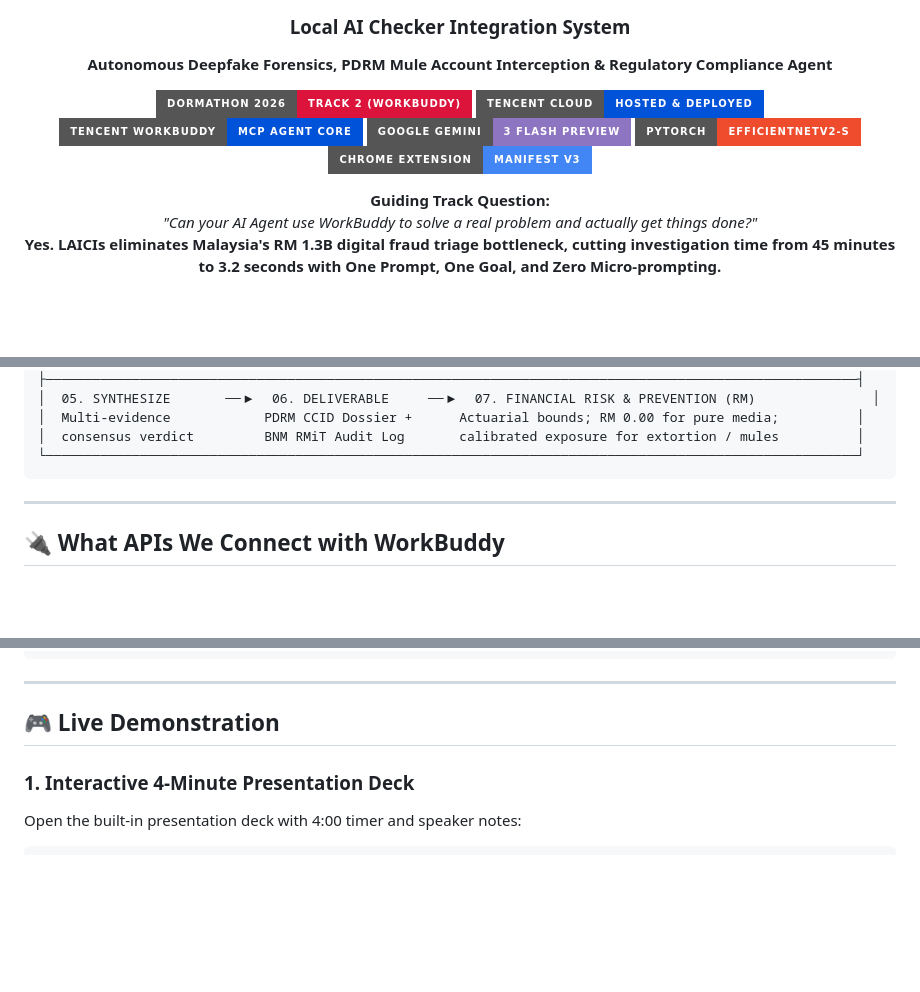
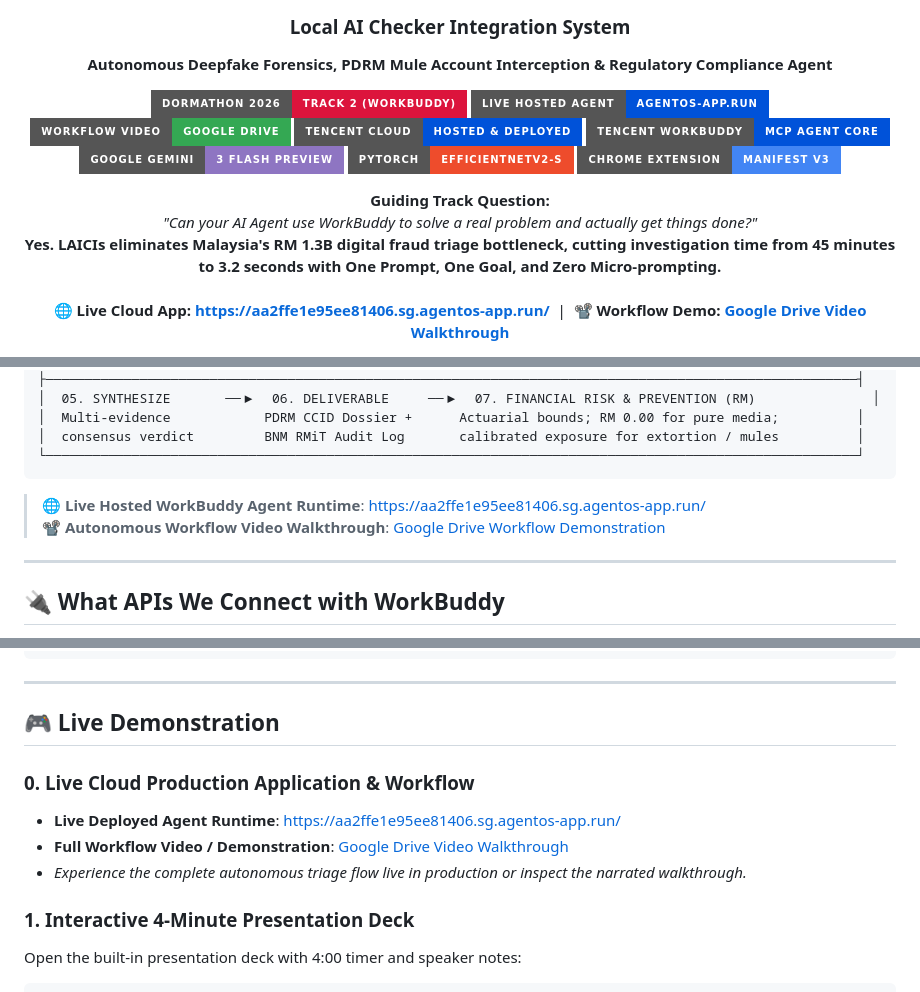
Before and after one commit to farzanahNwt/LAICIs-Dormathon2026-Track2, a Markdown page: README.md, 3 parts joined by grey strips. GitHub-like rendering; badges without logos; blank space fills up the shorter version.

Commit message:
docs: add live workflow URLs (AgentOS live app and Google Drive video walkthrough)

````diff
--- a/README.md
+++ b/README.md
@@ -5,6 +5,8 @@
 **Autonomous Deepfake Forensics, PDRM Mule Account Interception & Regulatory Compliance Agent**
 
 [![DORMATHON 2026](https://img.shields.io/badge/DORMATHON_2026-TRACK_2_(WorkBuddy)-crimson?style=for-the-badge)](https://dormathon.com)
+[![Live Hosted Agent](https://img.shields.io/badge/Live_Hosted_Agent-agentos--app.run-0052D9?style=for-the-badge&logo=tencent)](https://aa2ffe1e95ee81406.sg.agentos-app.run/)
+[![Workflow Demo](https://img.shields.io/badge/Workflow_Video-Google_Drive-34A853?style=for-the-badge&logo=google-drive)](https://drive.google.com/file/d/1s63bknDYqxLTwnn5-QWSldKcxgsMPbcv/view?usp=sharing)
 [![Tencent Cloud](https://img.shields.io/badge/Tencent_Cloud-Hosted_&_Deployed-0052D9?style=for-the-badge&logo=tencent)](https://cloud.tencent.com)
 [![Tencent WorkBuddy](https://img.shields.io/badge/Tencent_WorkBuddy-MCP_Agent_Core-0052D9?style=for-the-badge&logo=tencent)](https://cloud.tencent.com)
 [![Google Gemini](https://img.shields.io/badge/Google_Gemini-3_Flash_Preview-8E75C2?style=for-the-badge&logo=google)](https://deepmind.google/technologies/gemini)
@@ -14,6 +16,8 @@
 <p align="center">
   <strong>Guiding Track Question:</strong><br/>
   <em>"Can your AI Agent use WorkBuddy to solve a real problem and actually get things done?"</em><br/>
-  <strong>Yes. LAICIs eliminates Malaysia's RM 1.3B digital fraud triage bottleneck, cutting investigation time from 45 minutes to 3.2 seconds with One Prompt, One Goal, and Zero Micro-prompting.</strong>
+  <strong>Yes. LAICIs eliminates Malaysia's RM 1.3B digital fraud triage bottleneck, cutting investigation time from 45 minutes to 3.2 seconds with One Prompt, One Goal, and Zero Micro-prompting.</strong><br/><br/>
+  🌐 <strong>Live Cloud App:</strong> <a href="https://aa2ffe1e95ee81406.sg.agentos-app.run/"><strong>https://aa2ffe1e95ee81406.sg.agentos-app.run/</strong></a> &nbsp;|&nbsp;
+  📽️ <strong>Workflow Demo:</strong> <a href="https://drive.google.com/file/d/1s63bknDYqxLTwnn5-QWSldKcxgsMPbcv/view?usp=sharing"><strong>Google Drive Video Walkthrough</strong></a>
 </p>
 
@@ -61,6 +65,9 @@ Malaysians lose over **RM 1.3 Billion** annually to digital fraud, social engine
 │  consensus verdict         BNM RMiT Audit Log       calibrated exposure for extortion / mules          │
 └────────────────────────────────────────────────────────────────────────────────────────────────────────┘
 ```
+
+> 🌐 **Live Hosted WorkBuddy Agent Runtime**: [https://aa2ffe1e95ee81406.sg.agentos-app.run/](https://aa2ffe1e95ee81406.sg.agentos-app.run/)
+> 📽️ **Autonomous Workflow Video Walkthrough**: [Google Drive Workflow Demonstration](https://drive.google.com/file/d/1s63bknDYqxLTwnn5-QWSldKcxgsMPbcv/view?usp=sharing)
 
 ---
 
@@ -238,6 +246,11 @@ curl http://localhost:5000/api/workbuddy/mcp
 ---
 
 ## 🎮 Live Demonstration
+
+### 0. Live Cloud Production Application & Workflow
+- **Live Deployed Agent Runtime**: [https://aa2ffe1e95ee81406.sg.agentos-app.run/](https://aa2ffe1e95ee81406.sg.agentos-app.run/)
+- **Full Workflow Video / Demonstration**: [Google Drive Video Walkthrough](https://drive.google.com/file/d/1s63bknDYqxLTwnn5-QWSldKcxgsMPbcv/view?usp=sharing)
+- *Experience the complete autonomous triage flow live in production or inspect the narrated walkthrough.*
 
 ### 1. Interactive 4-Minute Presentation Deck
 Open the built-in presentation deck with 4:00 timer and speaker notes:
````
Also changed, not shown: other parts of README.md (+2 -1 lines).
